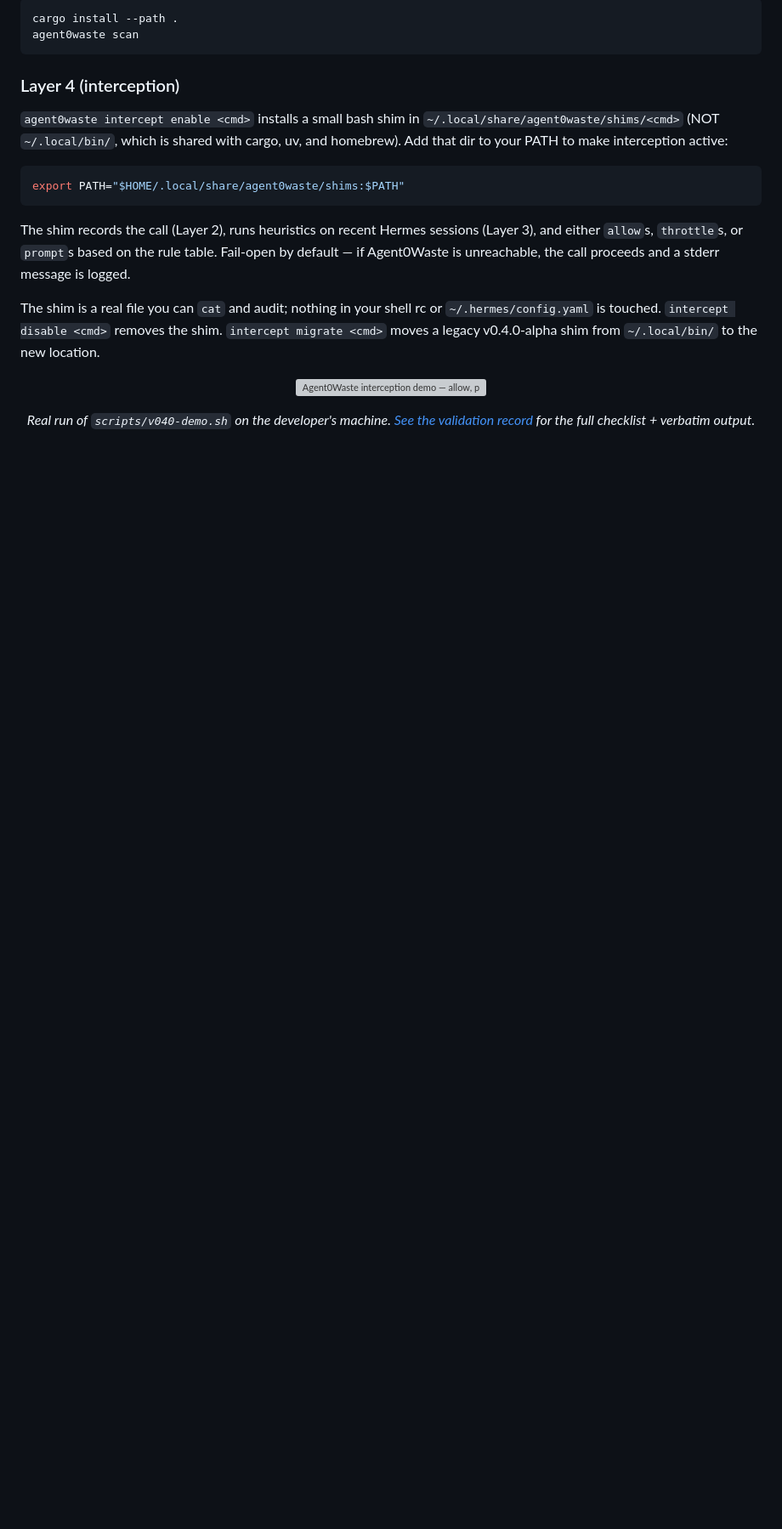
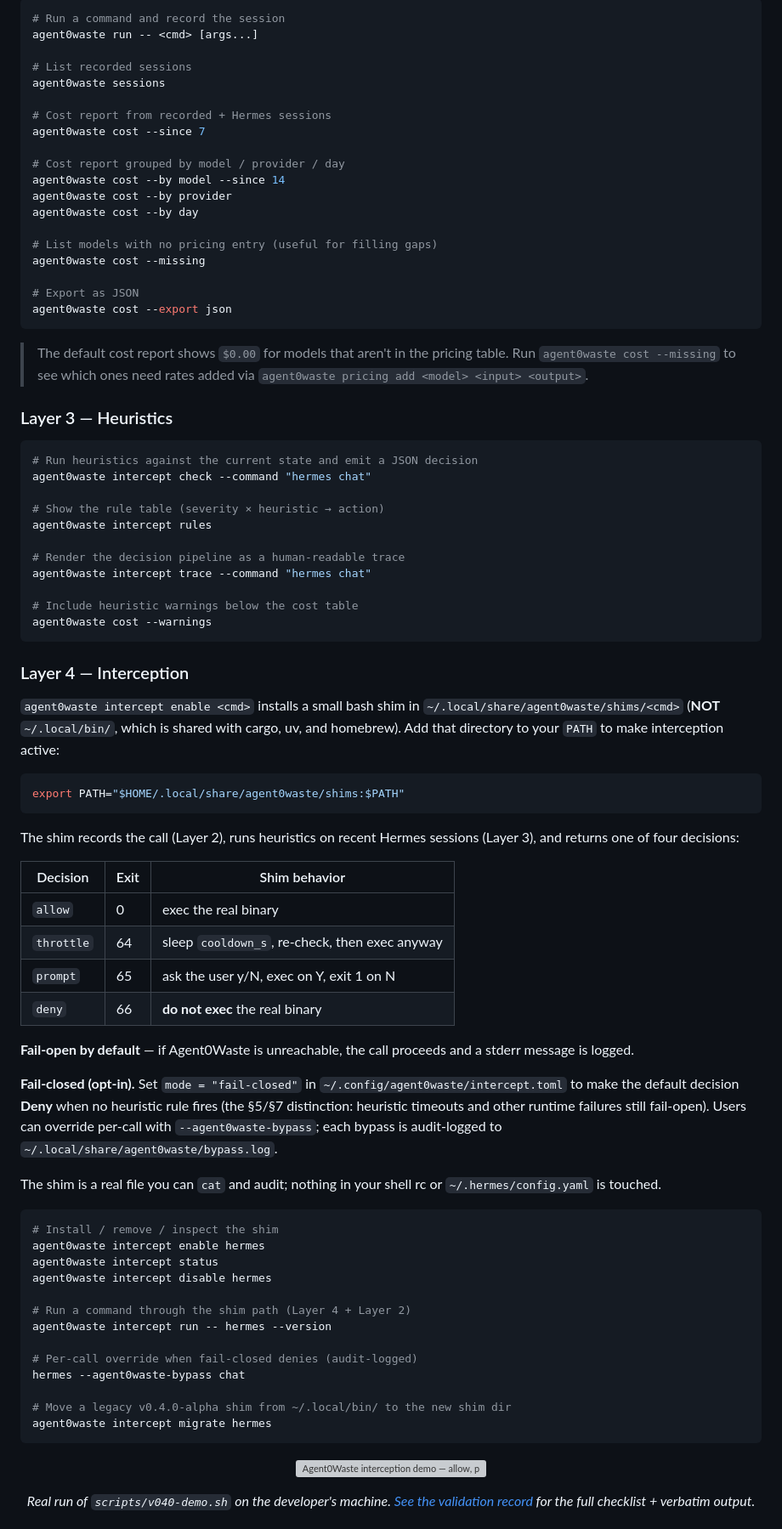
Before and after one commit to beme08/Agent0Waste, a Markdown page: README.md, the part around one of its changes. Shown at 85% size. Rendered like a GitHub page; blank space fills up the shorter version; grey boxes are pictures that could not be loaded.

````diff
--- a/README.md
+++ b/README.md
@@ -67,29 +92,95 @@ Or install globally:
 
 ```bash
-cargo install --path .
-agent0waste scan
+# Run a command and record the session
+agent0waste run -- <cmd> [args...]
+
+# List recorded sessions
+agent0waste sessions
+
+# Cost report from recorded + Hermes sessions
+agent0waste cost --since 7
+
+# Cost report grouped by model / provider / day
+agent0waste cost --by model --since 14
+agent0waste cost --by provider
+agent0waste cost --by day
+
+# List models with no pricing entry (useful for filling gaps)
+agent0waste cost --missing
+
+# Export as JSON
+agent0waste cost --export json
 ```
 
-### Layer 4 (interception)
+> The default cost report shows `$0.00` for models that aren't in the pricing
+> table. Run `agent0waste cost --missing` to see which ones need rates added
+> via `agent0waste pricing add <model> <input> <output>`.
+
+### Layer 3 — Heuristics
+
+```bash
+# Run heuristics against the current state and emit a JSON decision
+agent0waste intercept check --command "hermes chat"
+
+# Show the rule table (severity × heuristic → action)
+agent0waste intercept rules
+
+# Render the decision pipeline as a human-readable trace
+agent0waste intercept trace --command "hermes chat"
+
+# Include heuristic warnings below the cost table
+agent0waste cost --warnings
+```
+
+### Layer 4 — Interception
 
 `agent0waste intercept enable <cmd>` installs a small bash shim in
-`~/.local/share/agent0waste/shims/<cmd>` (NOT `~/.local/bin/`, which
-is shared with cargo, uv, and homebrew). Add that dir to your PATH
-to make interception active:
+`~/.local/share/agent0waste/shims/<cmd>` (**NOT** `~/.local/bin/`, which is
+shared with cargo, uv, and homebrew). Add that directory to your `PATH` to
+make interception active:
 
 ```bash
 export PATH="$HOME/.local/share/agent0waste/shims:$PATH"
 ```
 
 The shim records the call (Layer 2), runs heuristics on recent Hermes
-sessions (Layer 3), and either `allow`s, `throttle`s, or `prompt`s
-based on the rule table. Fail-open by default — if Agent0Waste is
-unreachable, the call proceeds and a stderr message is logged.
+sessions (Layer 3), and returns one of four decisions:
+
+| Decision | Exit | Shim behavior |
+|----------|------|---------------|
+| `allow`  | 0    | exec the real binary |
+| `throttle` | 64 | sleep `cooldown_s`, re-check, then exec anyway |
+| `prompt` | 65   | ask the user y/N, exec on Y, exit 1 on N |
+| `deny`   | 66   | **do not exec** the real binary |
+
+**Fail-open by default** — if Agent0Waste is unreachable, the call proceeds
+and a stderr message is logged.
+
+**Fail-closed (opt-in).** Set `mode = "fail-closed"` in
+`~/.config/agent0waste/intercept.toml` to make the default decision
+**Deny** when no heuristic rule fires (the §5/§7 distinction: heuristic
+timeouts and other runtime failures still fail-open). Users can override
+per-call with `--agent0waste-bypass`; each bypass is audit-logged to
+`~/.local/share/agent0waste/bypass.log`.
 
 The shim is a real file you can `cat` and audit; nothing in your shell
-rc or `~/.hermes/config.yaml` is touched. `intercept disable <cmd>`
-removes the shim. `intercept migrate <cmd>` moves a legacy
-v0.4.0-alpha shim from `~/.local/bin/` to the new location.
+rc or `~/.hermes/config.yaml` is touched.
+
+```bash
+# Install / remove / inspect the shim
+agent0waste intercept enable hermes
+agent0waste intercept status
+agent0waste intercept disable hermes
+
+# Run a command through the shim path (Layer 4 + Layer 2)
+agent0waste intercept run -- hermes --version
+
+# Per-call override when fail-closed denies (audit-logged)
+hermes --agent0waste-bypass chat
+
+# Move a legacy v0.4.0-alpha shim from ~/.local/bin/ to the new shim dir
+agent0waste intercept migrate hermes
+```
 
 <p align="center">
   <img src="agent0waste-demo/renders/agent0waste-intercept-demo.gif" alt="Agent0Waste interception demo — allow, prompt (Y/N), throttle paths + real hermes --version" width="720" />
````
Also changed, not shown: other parts of README.md (+148 -45 lines).
